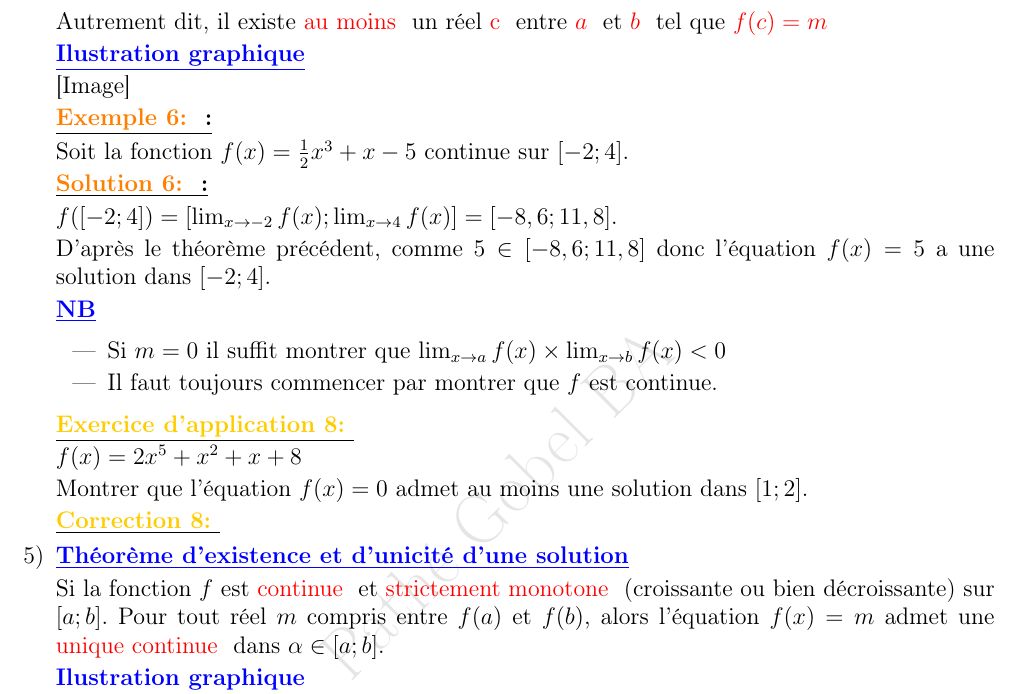
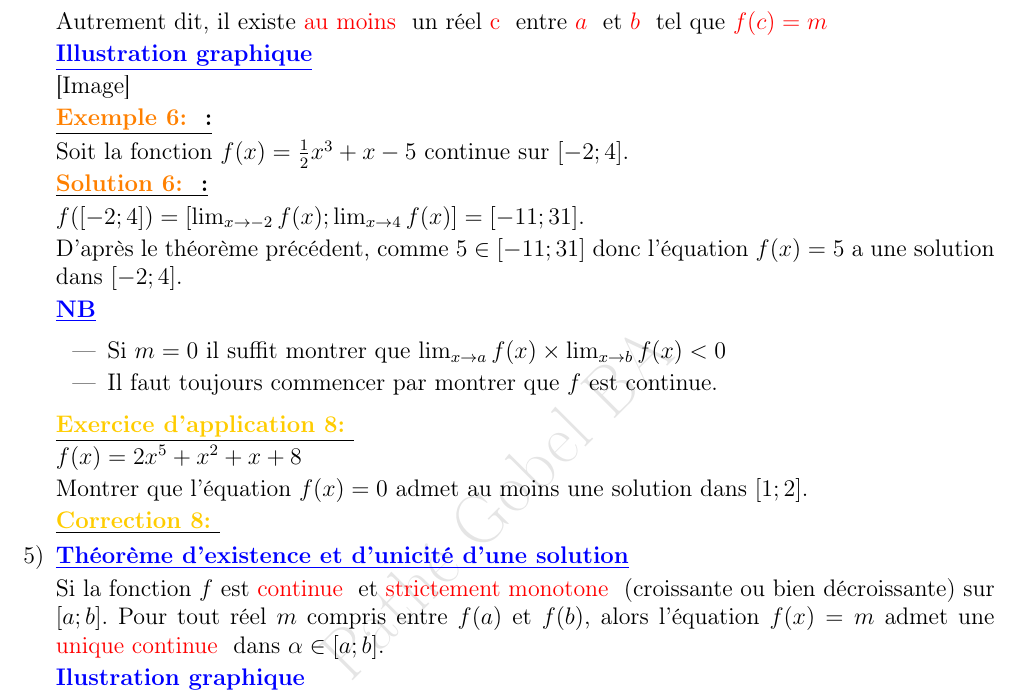
Before and after one commit to patheGobel/TS, a LaTeX document (FonctionsNumériques.tex): part of page 10 of 18, cut so that both start at the same text. Compiled offline with pdfLaTeX.

Commit message:
Déroulement du cours et correction de quelque coquilles

```diff
--- a/FonctionsNumériques.tex
+++ b/FonctionsNumériques.tex
@@ -559,7 +559,7 @@ Si la fonction \( f \) est \textcolor{red}{ continue }  sur \( [a ; b] \) et si
 
 Autrement dit, il existe \textcolor{red}{ au moins } un réel \textcolor{red}{ c } entre \textcolor{red}{ \( a \) } et \textcolor{red}{ \( b \) } tel que \textcolor{red}{ \( f(c) = m \) }
 
-\textbf{\textcolor{blue}{\underline{Ilustration graphique}}}
+\textbf{\textcolor{blue}{\underline{Illustration graphique}}}
 
 [Image]
 
@@ -569,9 +569,9 @@ Soit la fonction \( f(x)=\frac{1}{2}x^{3}+x-5 \) continue sur \( [-2 ; 4] \).
 
 \textbf{\underline{\solution:}}
 
-\(f( [-2 ; 4] ) = [\lim_{x \to -2} f(x) ; \lim_{x \to 4} f(x)] = [-8,6 ; 11,8] \).
+\(f( [-2 ; 4] ) = [\lim_{x \to -2} f(x) ; \lim_{x \to 4} f(x)] = [-11 ; 31] \).
 
-D'après le théorème précédent, comme  \(5\in [-8,6 ; 11,8] \) donc l'équation \( f(x) = 5 \) a une solution dans \( [-2 ; 4] \).
+D'après le théorème précédent, comme  \(5\in [-11 ; 31] \) donc l'équation \( f(x) = 5 \) a une solution dans \( [-2 ; 4] \).
 
 \textbf{\textcolor{blue}{\underline{NB}}}
 
```
